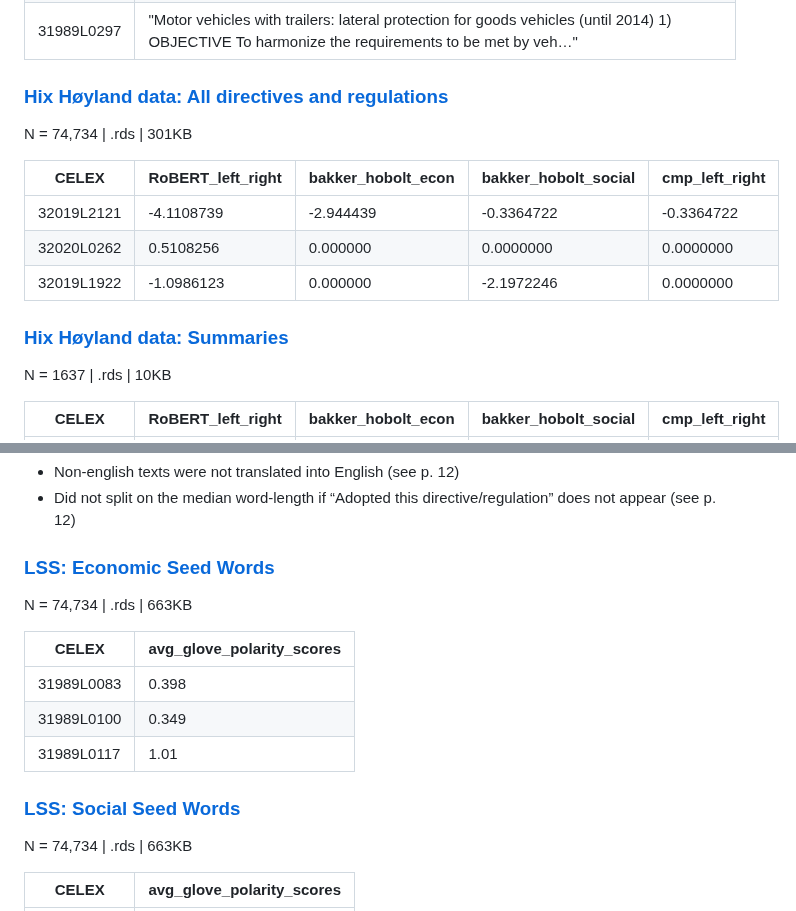
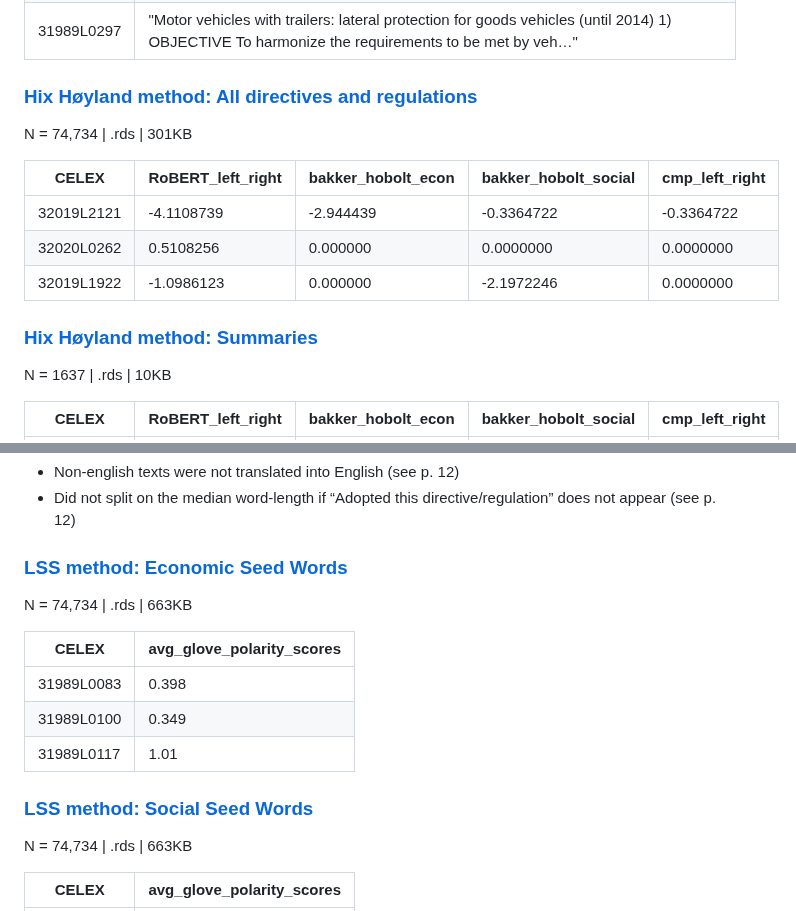
Before and after one commit to fabianaiolfi/eu-policy-feedback, a Markdown page: README.md, 2 parts joined by grey strips. GitHub-like rendering.

Commit message:
Adjust wording

```diff
--- a/README.md
+++ b/README.md
@@ -20,7 +20,7 @@ N = 1637 | .rds | 2.6MB
 | 31989L0130 | "Harmonisation of the compilation of GNP The creation of an additional own resource for the Communities, based on the gross national product …" |
 | 31989L0297 | "Motor vehicles with trailers: lateral protection for goods vehicles (until 2014) 1) OBJECTIVE To harmonize the requirements to be met by veh…" |
 
-### [Hix Høyland data: All directives and regulations](https://www.dropbox.com/scl/fi/asaxyfvma4xd9o7kzpnj7/hix_hoyland_data.rds?rlkey=iwklhk49pnn8h97x8si3uujwj&dl=0)
+### [Hix Høyland method: All directives and regulations](https://www.dropbox.com/scl/fi/asaxyfvma4xd9o7kzpnj7/hix_hoyland_data.rds?rlkey=iwklhk49pnn8h97x8si3uujwj&dl=0)
 N = 74,734 | .rds | 301KB
 
 |    CELEX    | RoBERT_left_right | bakker_hobolt_econ | bakker_hobolt_social | cmp_left_right |
@@ -29,7 +29,7 @@ N = 74,734 | .rds | 301KB
 | 32020L0262  |        0.5108256   |         0.000000   |        0.0000000     |     0.0000000  |
 | 32019L1922  |       -1.0986123   |         0.000000   |       -2.1972246     |     0.0000000  |
 
-### [Hix Høyland data: Summaries](https://www.dropbox.com/scl/fi/wfr20zn2ex9xtbck7svhd/hix_hoyland_data_summaries.rds?rlkey=om1zp6bll7gv3b19h48gm2ru8&dl=0)
+### [Hix Høyland method: Summaries](https://www.dropbox.com/scl/fi/wfr20zn2ex9xtbck7svhd/hix_hoyland_data_summaries.rds?rlkey=om1zp6bll7gv3b19h48gm2ru8&dl=0)
 N = 1637 | .rds | 10KB
 
 | CELEX      | RoBERT_left_right | bakker_hobolt_econ | bakker_hobolt_social | cmp_left_right |
@@ -42,7 +42,7 @@ N = 1637 | .rds | 10KB
 - Non-english texts were not translated into English (see p. 12)
 - Did not split on the median word-length if “Adopted this directive/regulation” does not appear (see p. 12)
 
-### [LSS: Economic Seed Words](https://www.dropbox.com/scl/fi/xivjtmasr72vmat8mqsih/glove_polarity_scores_all_dir_reg_econ.rds?rlkey=32zmjd08rm9669iww691bd8ls&dl=0)
+### [LSS method: Economic Seed Words](https://www.dropbox.com/scl/fi/xivjtmasr72vmat8mqsih/glove_polarity_scores_all_dir_reg_econ.rds?rlkey=32zmjd08rm9669iww691bd8ls&dl=0)
 N = 74,734 | .rds | 663KB
 
 | CELEX       | avg_glove_polarity_scores |
@@ -51,7 +51,7 @@ N = 74,734 | .rds | 663KB
 | 31989L0100  | 0.349                     |
 | 31989L0117  | 1.01                      |
 
-### [LSS: Social Seed Words](https://www.dropbox.com/scl/fi/496oc0pjyk1g4zqyvzrs2/glove_polarity_scores_all_dir_reg_social.rds?rlkey=idcspqo4bun8mznzstlzxljp6&dl=0)
+### [LSS method: Social Seed Words](https://www.dropbox.com/scl/fi/496oc0pjyk1g4zqyvzrs2/glove_polarity_scores_all_dir_reg_social.rds?rlkey=idcspqo4bun8mznzstlzxljp6&dl=0)
 N = 74,734 | .rds | 663KB
 
 | CELEX       | avg_glove_polarity_scores |
```
